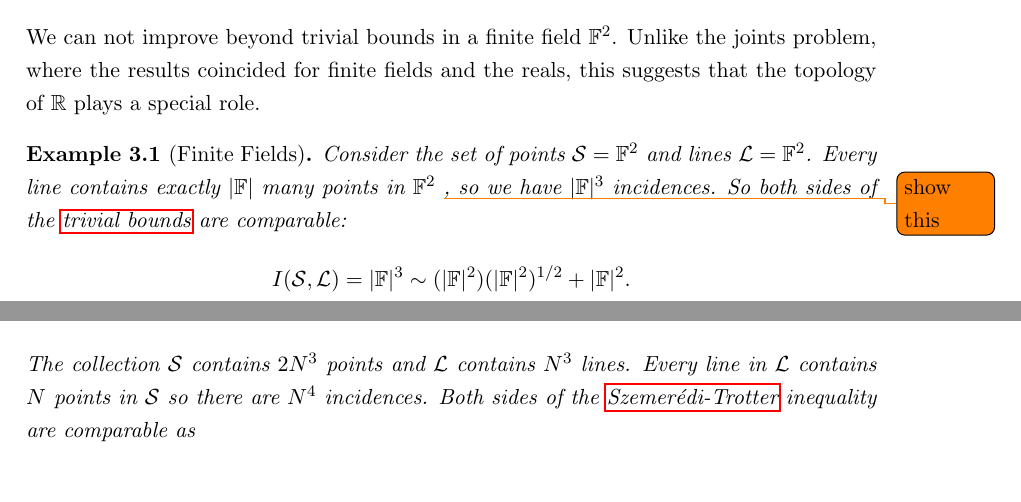
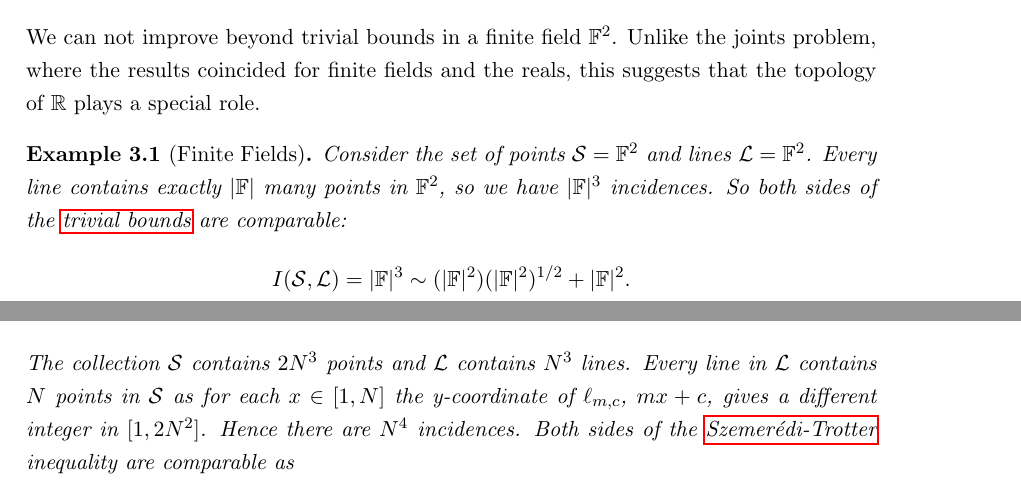
Before and after one commit to Conrad-Crowley/Polynomial-Method-in-Combinatorics, a LaTeX thesis (fyp.tex, which reads chap/trotter.tex): two parts of pages 14 and 15 of 22, joined at a grey line, cut so that both start at the same text, the shorter picture padded with empty space. Compiled offline with pdfLaTeX.

Commit message:
Chap 3 - small changes

```diff
--- a/chap/trotter.tex
+++ b/chap/trotter.tex
@@ -63,7 +63,7 @@ We can not improve beyond trivial bounds in a finite field $\FF^2$. Unlike the j
 this suggests that the topology of $\RR$ plays a special role.
 \begin{example}[Finite Fields]
 Consider the set of points $\ES=\FF^2$ and lines
-$\LL = \FF^2$. Every line contains exactly $|\FF|$ many points in $\FF^2$ \todo{show this}, so we have $|\FF|^3$ incidences.
+$\LL = \FF^2$. Every line contains exactly $|\FF|$ many points in $\FF^2$, so we have $|\FF|^3$ incidences.
 So both sides of the \hyperref[thm:trivial-ST-bounds]{trivial bounds} are comparable:
 $$
 I(\ES,\LL) = |\FF|^3 \sim (|\FF|^2)(|\FF|^2)^{1/2} + |\FF|^2.
@@ -79,8 +79,8 @@ We define a line in $\RR^2$ as follows:
     \begin{align*}
     \ES &= \{ (a,b) \in \ZZ^2 \ | \ a\in [1,N], b \in [1,2N^2] \} \\
     \LL &= \{ \ell_{m,c} \in \RR^2 \ | \ m,c\in \ZZ, m\in [1,N], c \in [1,N^2] \} \end{align*}
-    The collection $\ES$ contains $2N^3$ points and $\LL$ contains $N^3$ lines. Every line in $\LL$ contains $N$ points in $\ES$ so there are
-    $N^4$ incidences. Both sides of the \hyperref[thm:S-T]{Szemerédi-Trotter} inequality are comparable as
+    The collection $\ES$ contains $2N^3$ points and $\LL$ contains $N^3$ lines. Every line in $\LL$ contains $N$ points in $\ES$ as for each $x \in [1,N]$  the y-coordinate of $\ell_{m,c}$, $ mx+c$, gives a different integer in $[1,2N^2]$.
+    Hence there are $N^4$ incidences. Both sides of the \hyperref[thm:S-T]{Szemerédi-Trotter} inequality are comparable as
     $$ I(\ES,\LL) = N^4 \sim (N^3)^{\frac{2}{3}} (N^3)^{\frac{2}{3}} \sim P^{2/3} L^{2/3}$$
 \end{example}
 \todo{diagram?}
```
Also changed, not shown: fyp.pdf, 6 other files.
